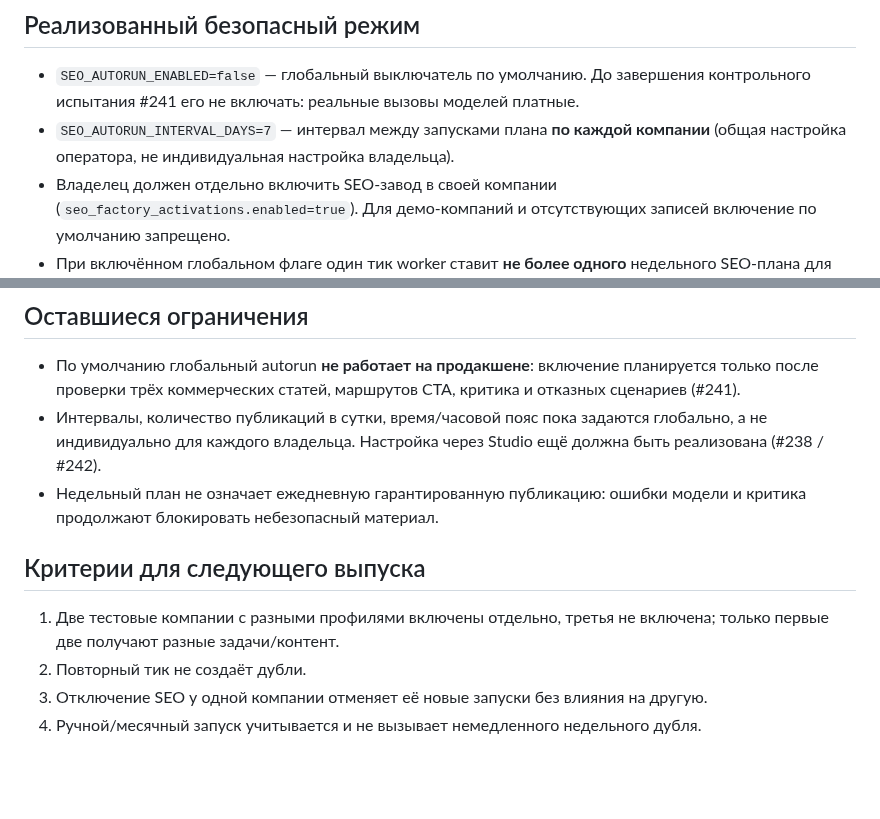
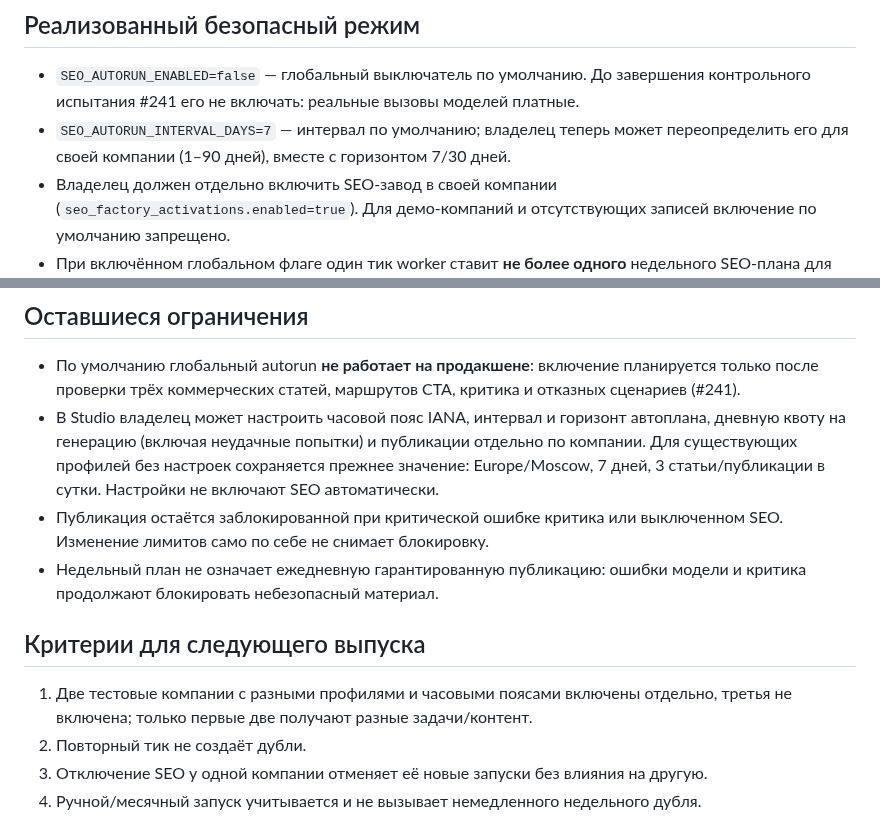
Before and after one commit to grunvald91/Ai_growth_os, a Markdown page: docs/seo-multitenant-autoschedule-20261103.md, 2 parts joined by grey strips. GitHub-like rendering; blank space fills up the shorter version.

Commit message:
docs(seo): describe owner-local cadence, quotas, timezone and safe opt-out

```diff
--- a/docs/seo-multitenant-autoschedule-20261103.md
+++ b/docs/seo-multitenant-autoschedule-20261103.md
@@ -3,7 +3,7 @@
 ## Реализованный безопасный режим
 
 - `SEO_AUTORUN_ENABLED=false` — глобальный выключатель по умолчанию. До завершения контрольного испытания #241 его не включать: реальные вызовы моделей платные.
-- `SEO_AUTORUN_INTERVAL_DAYS=7` — интервал между запусками плана **по каждой компании** (общая настройка оператора, не индивидуальная настройка владельца).
+- `SEO_AUTORUN_INTERVAL_DAYS=7` — интервал по умолчанию; владелец теперь может переопределить его для своей компании (1–90 дней), вместе с горизонтом 7/30 дней.
 - Владелец должен отдельно включить SEO-завод в своей компании (`seo_factory_activations.enabled=true`). Для демо-компаний и отсутствующих записей включение по умолчанию запрещено.
 - При включённом глобальном флаге один тик worker ставит **не более одного** недельного SEO-плана для одной подходящей компании. За разные тик-и обслуживаются разные организации, без перекрёстных бизнес-данных.
 - Поиск сроков, проверка текущих задач, отмена по opt-out и создание новых проходят с блокировкой строки `Product`. Ручной/месячный запуск сбрасывает недельный отсчёт. Существующие статьи и задачи другой компании не влияют на расписание.
@@ -12,12 +12,13 @@
 ## Оставшиеся ограничения
 
 - По умолчанию глобальный autorun **не работает на продакшене**: включение планируется только после проверки трёх коммерческих статей, маршрутов CTA, критика и отказных сценариев (#241).
-- Интервалы, количество публикаций в сутки, время/часовой пояс пока задаются глобально, а не индивидуально для каждого владельца. Настройка через Studio ещё должна быть реализована (#238 / #242).
+- В Studio владелец может настроить часовой пояс IANA, интервал и горизонт автоплана, дневную квоту на генерацию (включая неудачные попытки) и публикации отдельно по компании. Для существующих профилей без настроек сохраняется прежнее значение: Europe/Moscow, 7 дней, 3 статьи/публикации в сутки. Настройки не включают SEO автоматически.
+- Публикация остаётся заблокированной при критической ошибке критика или выключенном SEO. Изменение лимитов само по себе не снимает блокировку.
 - Недельный план не означает ежедневную гарантированную публикацию: ошибки модели и критика продолжают блокировать небезопасный материал.
 
 ## Критерии для следующего выпуска
 
-1. Две тестовые компании с разными профилями включены отдельно, третья не включена; только первые две получают разные задачи/контент.
+1. Две тестовые компании с разными профилями и часовыми поясами включены отдельно, третья не включена; только первые две получают разные задачи/контент.
 2. Повторный тик не создаёт дубли.
 3. Отключение SEO у одной компании отменяет её новые запуски без влияния на другую.
 4. Ручной/месячный запуск учитывается и не вызывает немедленного недельного дубля.
```
